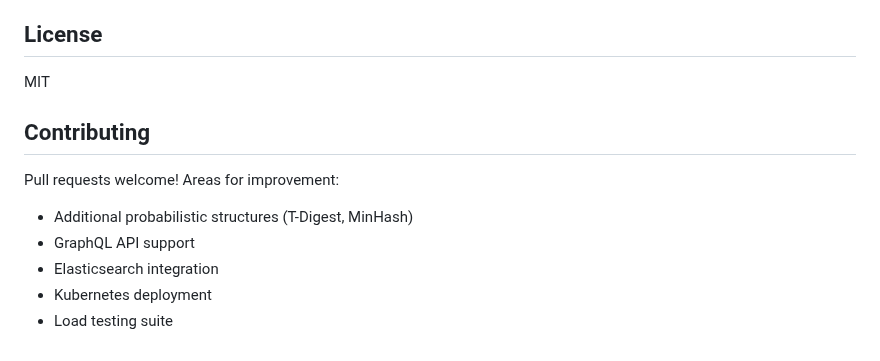
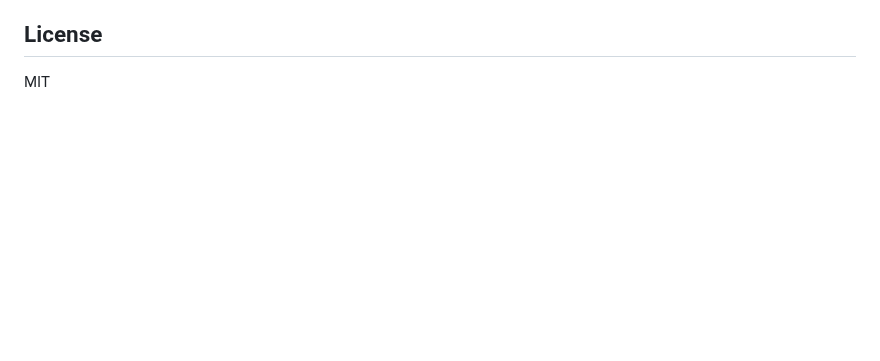
Before and after one commit to bigsnarfdude/papertrail-modern, a Markdown page: README.md, the part around the change. Drawn GitHub-style; blank space fills up the shorter version.

```diff
--- a/README.md
+++ b/README.md
@@ -316,12 +316,3 @@ pytest tests/test_hyperloglog.py
 ## License
 
 MIT
-
-## Contributing
-
-Pull requests welcome! Areas for improvement:
-- Additional probabilistic structures (T-Digest, MinHash)
-- GraphQL API support
-- Elasticsearch integration
-- Kubernetes deployment
-- Load testing suite
```
